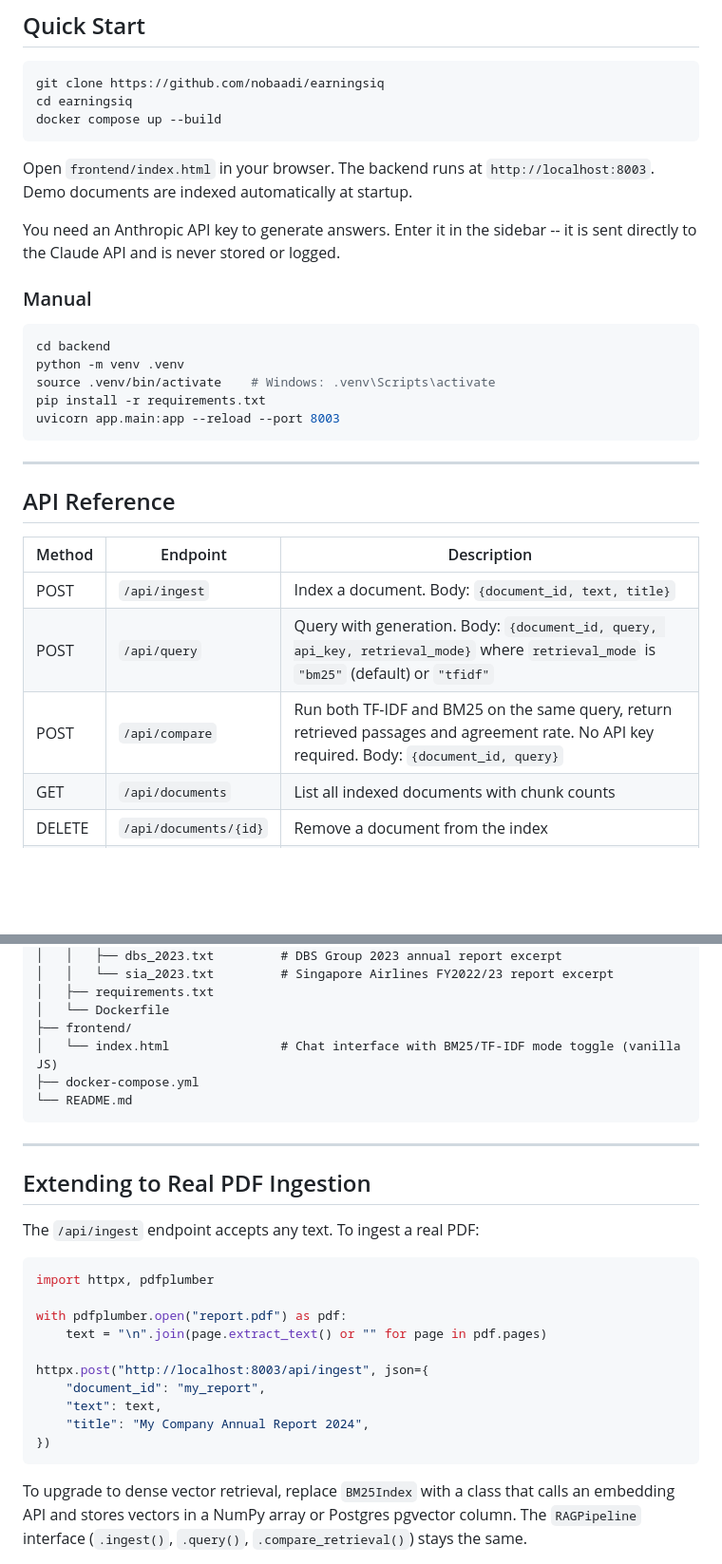
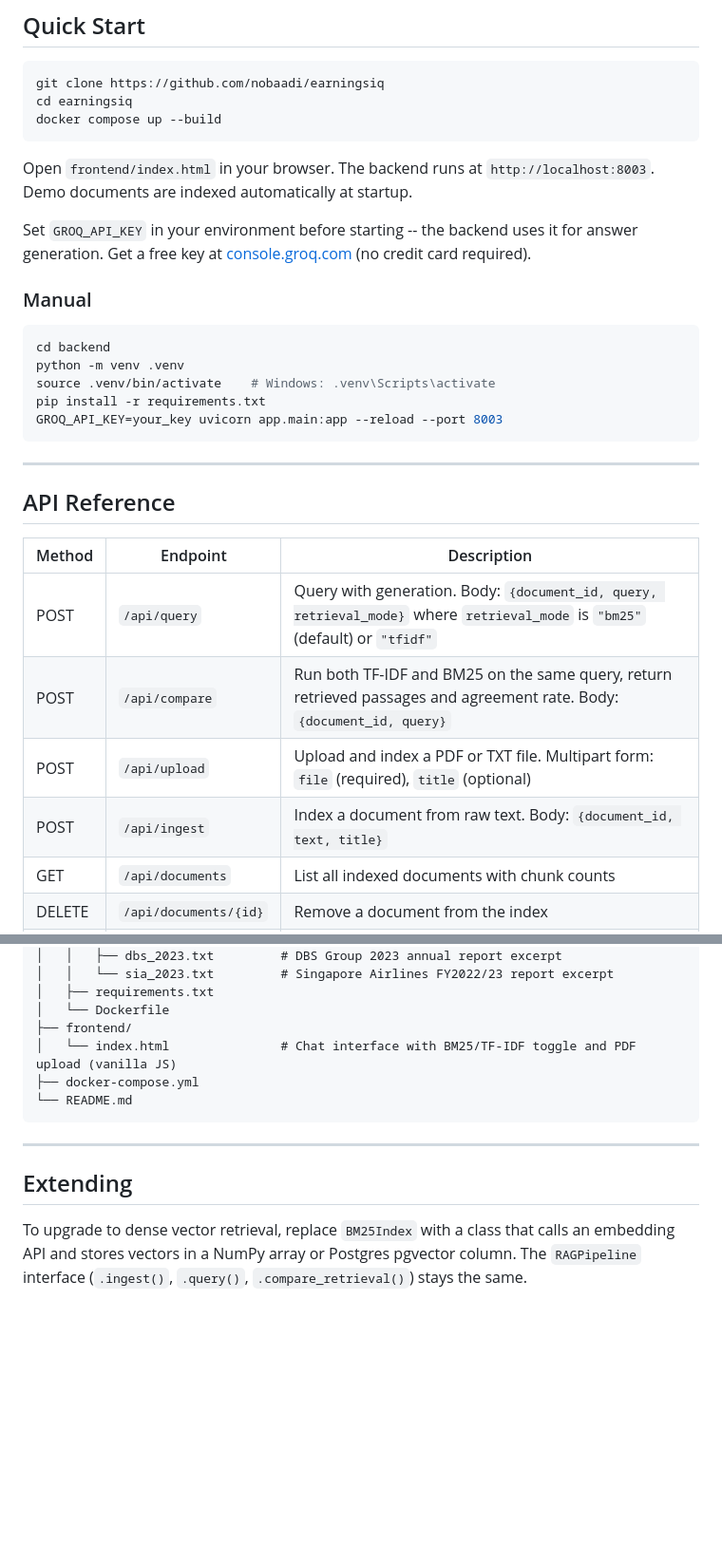
Before and after one commit to nobaadi/earningsiq, a Markdown page: README.md, 2 parts joined by grey strips. Shown at 95% size. GitHub-like rendering; blank space fills up the shorter version.

Commit message:
docs: update README for Groq/Llama, PDF upload, remove stale API key refs

````diff
--- a/README.md
+++ b/README.md
@@ -51,7 +51,7 @@ docker compose up --build
 
 Open `frontend/index.html` in your browser. The backend runs at `http://localhost:8003`. Demo documents are indexed automatically at startup.
 
-You need an Anthropic API key to generate answers. Enter it in the sidebar -- it is sent directly to the Claude API and is never stored or logged.
+Set `GROQ_API_KEY` in your environment before starting -- the backend uses it for answer generation. Get a free key at [console.groq.com](https://console.groq.com) (no credit card required).
 
 ### Manual
 
@@ -60,7 +60,7 @@ cd backend
 python -m venv .venv
 source .venv/bin/activate    # Windows: .venv\Scripts\activate
 pip install -r requirements.txt
-uvicorn app.main:app --reload --port 8003
+GROQ_API_KEY=your_key uvicorn app.main:app --reload --port 8003
 ```
 
 ---
@@ -69,9 +69,10 @@ uvicorn app.main:app --reload --port 8003
 
 | Method | Endpoint | Description |
 |--------|----------|-------------|
-| POST | `/api/ingest` | Index a document. Body: `{document_id, text, title}` |
-| POST | `/api/query` | Query with generation. Body: `{document_id, query, api_key, retrieval_mode}` where `retrieval_mode` is `"bm25"` (default) or `"tfidf"` |
-| POST | `/api/compare` | Run both TF-IDF and BM25 on the same query, return retrieved passages and agreement rate. No API key required. Body: `{document_id, query}` |
+| POST | `/api/query` | Query with generation. Body: `{document_id, query, retrieval_mode}` where `retrieval_mode` is `"bm25"` (default) or `"tfidf"` |
+| POST | `/api/compare` | Run both TF-IDF and BM25 on the same query, return retrieved passages and agreement rate. Body: `{document_id, query}` |
+| POST | `/api/upload` | Upload and index a PDF or TXT file. Multipart form: `file` (required), `title` (optional) |
+| POST | `/api/ingest` | Index a document from raw text. Body: `{document_id, text, title}` |
 | GET | `/api/documents` | List all indexed documents with chunk counts |
 | DELETE | `/api/documents/{id}` | Remove a document from the index |
 | GET | `/health` | Health check with indexed doc count and available retrieval modes |
@@ -128,28 +136,13 @@ earningsiq/
 │   ├── requirements.txt
 │   └── Dockerfile
 ├── frontend/
-│   └── index.html               # Chat interface with BM25/TF-IDF mode toggle (vanilla JS)
+│   └── index.html               # Chat interface with BM25/TF-IDF toggle and PDF upload (vanilla JS)
 ├── docker-compose.yml
 └── README.md
 ```
 
 ---
 
-## Extending to Real PDF Ingestion
-
-The `/api/ingest` endpoint accepts any text. To ingest a real PDF:
-
-```python
-import httpx, pdfplumber
-
-with pdfplumber.open("report.pdf") as pdf:
-    text = "\n".join(page.extract_text() or "" for page in pdf.pages)
-
-httpx.post("http://localhost:8003/api/ingest", json={
-    "document_id": "my_report",
-    "text": text,
-    "title": "My Company Annual Report 2024",
-})
-```
+## Extending
 
 To upgrade to dense vector retrieval, replace `BM25Index` with a class that calls an embedding API and stores vectors in a NumPy array or Postgres pgvector column. The `RAGPipeline` interface (`.ingest()`, `.query()`, `.compare_retrieval()`) stays the same.
````
Also changed, not shown: other parts of README.md (+15 -8 lines).
